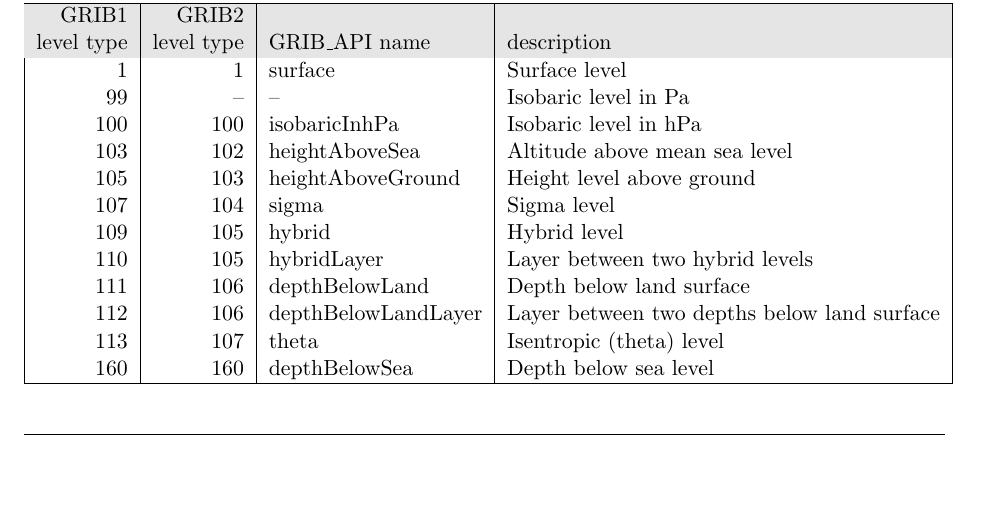
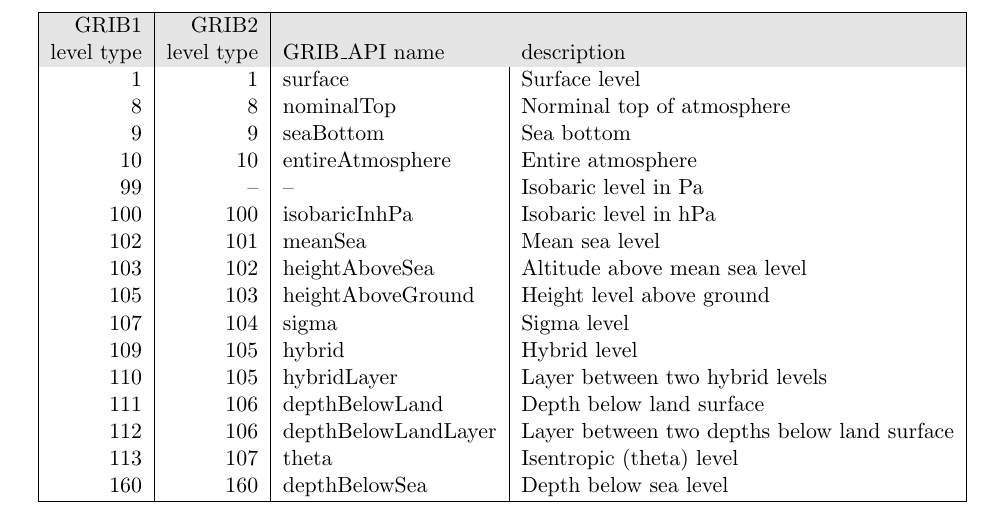
Before and after one commit to florianziemen/libcdi, a LaTeX thesis (doc/tex/cdi_cman.tex, which reads doc/tex/formats.tex): part of page 7 of 65 before the commit and part of page 8 of 66 after it, cut so that both start at the same text, the shorter picture padded with empty space. Compiled offline with pdfLaTeX.

Commit message:
Docu update

```diff
--- a/doc/tex/formats.tex
+++ b/doc/tex/formats.tex
@@ -50,18 +50,22 @@ GRIB1  & GRIB2 & & \\
 GRIB1  & GRIB2 & & \\
 \rowcolor[gray]{.9}
  level type &  level type & GRIB\_API name & description \\
-     1  &    1 & surface & Surface level \\
-   99  & --  & -- & Isobaric level in Pa \\
- 100  & 100 & isobaricInhPa & Isobaric level in hPa \\
- 103  & 102 & heightAboveSea & Altitude above mean sea level \\
- 105  & 103 & heightAboveGround & Height level above ground \\
- 107  & 104 & sigma & Sigma level \\
- 109  & 105 & hybrid & Hybrid level      \\
- 110  & 105 & hybridLayer & Layer between two hybrid levels   \\
- 111  & 106 & depthBelowLand & Depth below land surface    \\
+     1  &    1 & surface                        & Surface level \\
+     8  &    8 & nominalTop                 & Norminal top of atmosphere \\
+     9  &    9 & seaBottom                   & Sea bottom \\
+   10  &  10 & entireAtmosphere        & Entire atmosphere \\
+   99  & --  & --                                & Isobaric level in Pa \\
+ 100  & 100 & isobaricInhPa              & Isobaric level in hPa \\
+ 102  & 101 & meanSea                     & Mean sea level \\
+ 103  & 102 & heightAboveSea          & Altitude above mean sea level \\
+ 105  & 103 & heightAboveGround    & Height level above ground \\
+ 107  & 104 & sigma                          & Sigma level \\
+ 109  & 105 & hybrid                         & Hybrid level      \\
+ 110  & 105 & hybridLayer                 & Layer between two hybrid levels   \\
+ 111  & 106 & depthBelowLand          & Depth below land surface    \\
  112  & 106 & depthBelowLandLayer & Layer between two depths below land surface   \\
- 113  & 107 & theta & Isentropic (theta) level \\
- 160  & 160 & depthBelowSea & Depth below sea level    \\
+ 113  & 107 & theta                           & Isentropic (theta) level \\
+ 160  & 160 & depthBelowSea            & Depth below sea level    \\
 \hline
 \end{tabular}
 
```
Also changed, not shown: doc/tex/c_vlist_att.tex (+1 -1 lines), doc/tex/cdi_cman.tex (+1 -1 lines), doc/tex/cdi_fman.tex (+1 -1 lines), doc/tex/f_vlist_att.tex (+1 -1 lines), doc/tex/zaxis.tex (+5 -0 lines), doc/tex/c_stream.tex (line endings or trailing spaces), doc/tex/f_stream.tex (line endings or trailing spaces).
